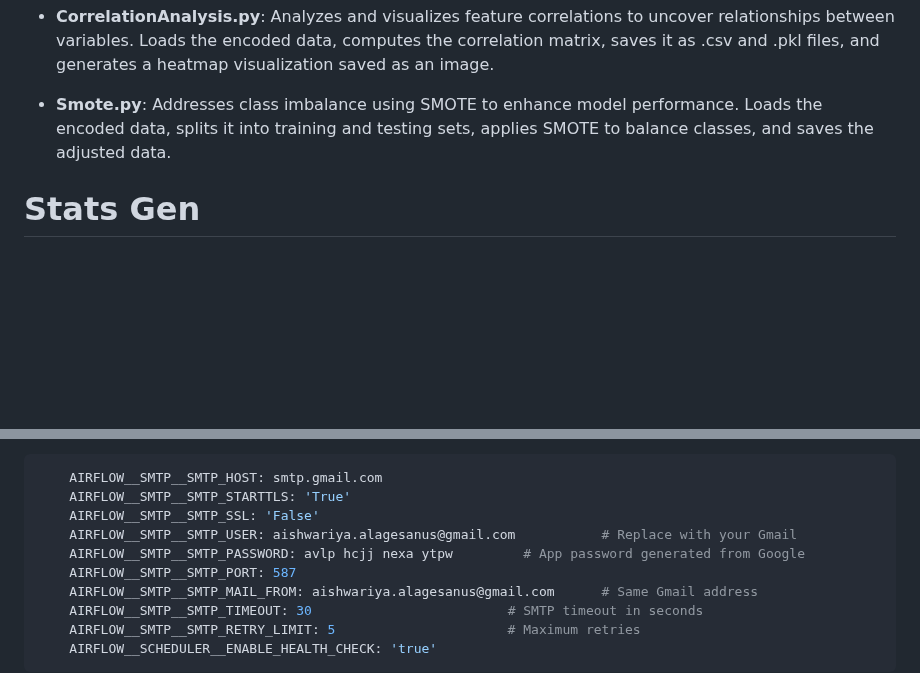
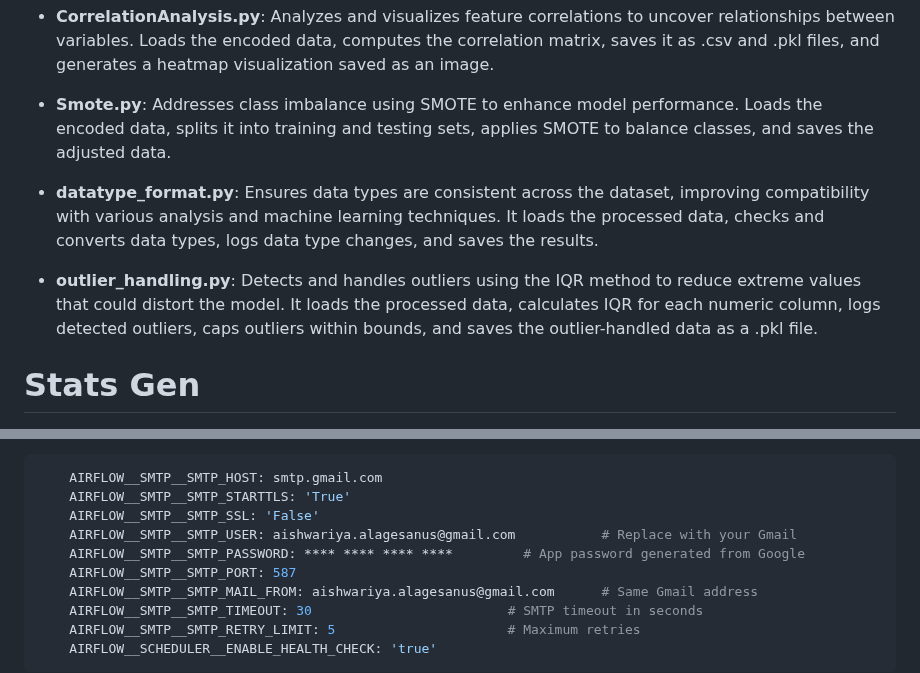
Before and after one commit to Saitej0211/Bank_Marketing_Prediction_MLops, a Markdown page: README.md, 2 parts joined by grey strips. Rendered like a GitHub page; blank space fills up the shorter version.

Commit message:
made changes in readme

```diff
--- a/README.md
+++ b/README.md
@@ -282,6 +282,10 @@ Reliable and high-quality data is crucial for machine learning model performance
 
 - **Smote.py**: Addresses class imbalance using SMOTE to enhance model performance. Loads the encoded data, splits it into training and testing sets, applies SMOTE to balance classes, and saves the adjusted data.
 
+- **datatype_format.py**: Ensures data types are consistent across the dataset, improving compatibility with various analysis and machine learning techniques. It loads the processed data, checks and converts data types, logs data type changes, and saves the results.
+
+- **outlier_handling.py**: Detects and handles outliers using the IQR method to reduce extreme values that could distort the model. It loads the processed data, calculates IQR for each numeric column, logs detected outliers, caps outliers within bounds, and saves the outlier-handled data as a .pkl file.
+
 # Stats Gen
 - **data_schema_statistics_generation.py**: Loads data from CSV file into a DataFrame and splits the data into training(60%), evaluation(20%), and serving(20%) datasets. Creates descriptive statistics for the training and serving datasets. Infers a training schema and serving schema(excluding the target variable Y) from the training statistics and saves it in .pbtxt format. Saves the data in .pkl format to be used for anomaly detection.
 
@@ -295,7 +299,7 @@ The DAG is configured to send email notifications upon successful completion, al
     AIRFLOW__SMTP__SMTP_STARTTLS: 'True'
     AIRFLOW__SMTP__SMTP_SSL: 'False'
     AIRFLOW__SMTP__SMTP_USER: aishwariya.alagesanus@gmail.com           # Replace with your Gmail
-    AIRFLOW__SMTP__SMTP_PASSWORD: avlp hcjj nexa ytpw         # App password generated from Google
+    AIRFLOW__SMTP__SMTP_PASSWORD: **** **** **** ****         # App password generated from Google
     AIRFLOW__SMTP__SMTP_PORT: 587
     AIRFLOW__SMTP__SMTP_MAIL_FROM: aishwariya.alagesanus@gmail.com      # Same Gmail address
     AIRFLOW__SMTP__SMTP_TIMEOUT: 30                         # SMTP timeout in seconds
```
